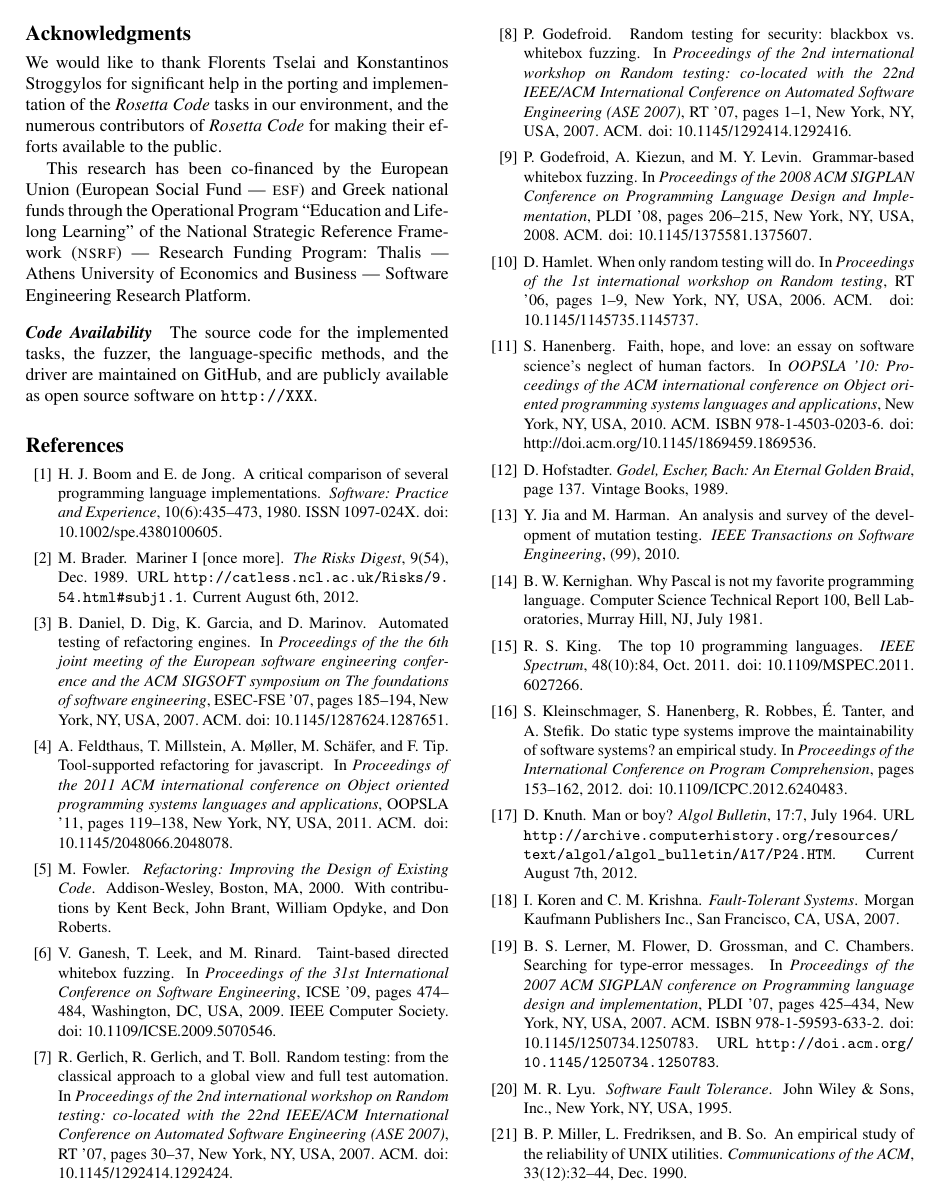
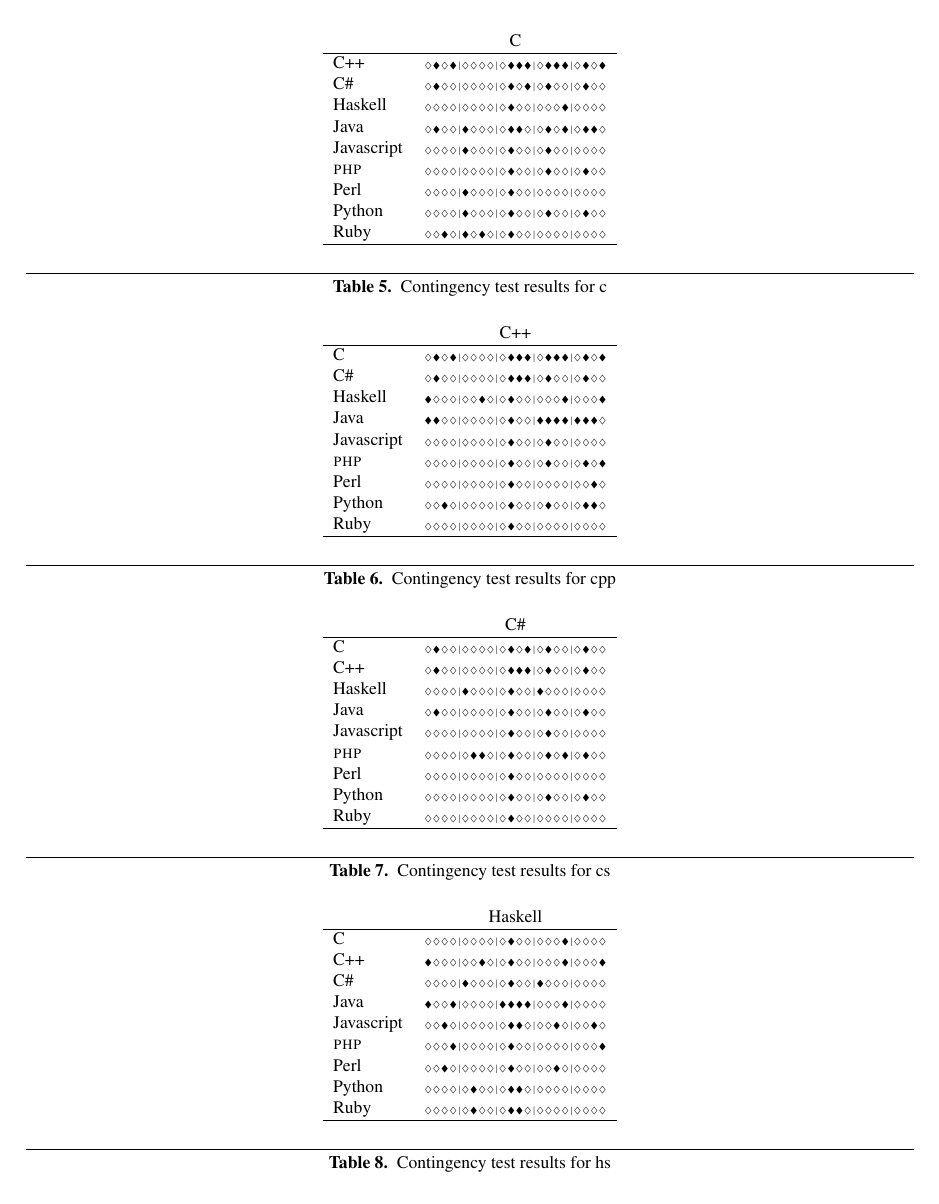
Before and after one commit to bkarak/fuzzer-fat-fingers, a LaTeX paper (pub/fuzzer.tex, which reads pub/contingency_table_results.tex): page 7 of 8 before the commit and page 7 of 10 after it. Compiled offline with pdfLaTeX; a missing font is replaced by an installed copy or a similar font.

Commit message:
add contingency test

```diff
--- /dev/null
+++ b/pub/contingency_table_results.tex
@@ -0,0 +1,93 @@
+
+\begin{table*}
+\centering
+\begin{tabular}{l c}
+& C \\
+\hline
+
+C++ & $\scriptscriptstyle\lozenge\blacklozenge\lozenge\blacklozenge|\lozenge\lozenge\lozenge\lozenge|\lozenge\blacklozenge\blacklozenge\blacklozenge|\lozenge\blacklozenge\blacklozenge\blacklozenge|\lozenge\blacklozenge\lozenge\blacklozenge$ \\
+C\# & $\scriptscriptstyle\lozenge\blacklozenge\lozenge\lozenge|\lozenge\lozenge\lozenge\lozenge|\lozenge\blacklozenge\lozenge\blacklozenge|\lozenge\blacklozenge\lozenge\lozenge|\lozenge\blacklozenge\lozenge\lozenge$ \\
+Haskell & $\scriptscriptstyle\lozenge\lozenge\lozenge\lozenge|\lozenge\lozenge\lozenge\lozenge|\lozenge\blacklozenge\lozenge\lozenge|\lozenge\lozenge\lozenge\blacklozenge|\lozenge\lozenge\lozenge\lozenge$ \\
+Java & $\scriptscriptstyle\lozenge\blacklozenge\lozenge\lozenge|\blacklozenge\lozenge\lozenge\lozenge|\lozenge\blacklozenge\blacklozenge\lozenge|\lozenge\blacklozenge\lozenge\blacklozenge|\lozenge\blacklozenge\blacklozenge\lozenge$ \\
+Javascript & $\scriptscriptstyle\lozenge\lozenge\lozenge\lozenge|\blacklozenge\lozenge\lozenge\lozenge|\lozenge\blacklozenge\lozenge\lozenge|\lozenge\blacklozenge\lozenge\lozenge|\lozenge\lozenge\lozenge\lozenge$ \\
+{\sc php} & $\scriptscriptstyle\lozenge\lozenge\lozenge\lozenge|\lozenge\lozenge\lozenge\lozenge|\lozenge\blacklozenge\lozenge\lozenge|\lozenge\blacklozenge\lozenge\lozenge|\lozenge\blacklozenge\lozenge\lozenge$ \\
+Perl & $\scriptscriptstyle\lozenge\lozenge\lozenge\lozenge|\blacklozenge\lozenge\lozenge\lozenge|\lozenge\blacklozenge\lozenge\lozenge|\lozenge\lozenge\lozenge\lozenge|\lozenge\lozenge\lozenge\lozenge$ \\
+Python & $\scriptscriptstyle\lozenge\lozenge\lozenge\lozenge|\blacklozenge\lozenge\lozenge\lozenge|\lozenge\blacklozenge\lozenge\lozenge|\lozenge\blacklozenge\lozenge\lozenge|\lozenge\blacklozenge\lozenge\lozenge$ \\
+Ruby & $\scriptscriptstyle\lozenge\lozenge\blacklozenge\lozenge|\blacklozenge\lozenge\blacklozenge\lozenge|\lozenge\blacklozenge\lozenge\lozenge|\lozenge\lozenge\lozenge\lozenge|\lozenge\lozenge\lozenge\lozenge$ \\
+
+\hline
+& \\
+\end{tabular}
+\caption{Contingency test results for c}
+\label{tbl:contingency-test-results-c}
+\end{table*}
+
+
+\begin{table*}
+\centering
+\begin{tabular}{l c}
+& C++ \\
+\hline
+
+C & $\scriptscriptstyle\lozenge\blacklozenge\lozenge\blacklozenge|\lozenge\lozenge\lozenge\lozenge|\lozenge\blacklozenge\blacklozenge\blacklozenge|\lozenge\blacklozenge\blacklozenge\blacklozenge|\lozenge\blacklozenge\lozenge\blacklozenge$ \\
+C\# & $\scriptscriptstyle\lozenge\blacklozenge\lozenge\lozenge|\lozenge\lozenge\lozenge\lozenge|\lozenge\blacklozenge\blacklozenge\blacklozenge|\lozenge\blacklozenge\lozenge\lozenge|\lozenge\blacklozenge\lozenge\lozenge$ \\
+Haskell & $\scriptscriptstyle\blacklozenge\lozenge\lozenge\lozenge|\lozenge\lozenge\blacklozenge\lozenge|\lozenge\blacklozenge\lozenge\lozenge|\lozenge\lozenge\lozenge\blacklozenge|\lozenge\lozenge\lozenge\blacklozenge$ \\
+Java & $\scriptscriptstyle\blacklozenge\blacklozenge\lozenge\lozenge|\lozenge\lozenge\lozenge\lozenge|\lozenge\blacklozenge\lozenge\lozenge|\blacklozenge\blacklozenge\blacklozenge\blacklozenge|\blacklozenge\blacklozenge\blacklozenge\lozenge$ \\
+Javascript & $\scriptscriptstyle\lozenge\lozenge\lozenge\lozenge|\lozenge\lozenge\lozenge\lozenge|\lozenge\blacklozenge\lozenge\lozenge|\lozenge\blacklozenge\lozenge\lozenge|\lozenge\lozenge\lozenge\lozenge$ \\
+{\sc php} & $\scriptscriptstyle\lozenge\lozenge\lozenge\lozenge|\lozenge\lozenge\lozenge\lozenge|\lozenge\blacklozenge\lozenge\lozenge|\lozenge\blacklozenge\lozenge\lozenge|\lozenge\blacklozenge\lozenge\blacklozenge$ \\
+Perl & $\scriptscriptstyle\lozenge\lozenge\lozenge\lozenge|\lozenge\lozenge\lozenge\lozenge|\lozenge\blacklozenge\lozenge\lozenge|\lozenge\lozenge\lozenge\lozenge|\lozenge\lozenge\blacklozenge\lozenge$ \\
+Python & $\scriptscriptstyle\lozenge\lozenge\blacklozenge\lozenge|\lozenge\lozenge\lozenge\lozenge|\lozenge\blacklozenge\lozenge\lozenge|\lozenge\blacklozenge\lozenge\lozenge|\lozenge\blacklozenge\blacklozenge\lozenge$ \\
+Ruby & $\scriptscriptstyle\lozenge\lozenge\lozenge\lozenge|\lozenge\lozenge\lozenge\lozenge|\lozenge\blacklozenge\lozenge\lozenge|\lozenge\lozenge\lozenge\lozenge|\lozenge\lozenge\lozenge\lozenge$ \\
+
+\hline
+& \\
+\end{tabular}
+\caption{Contingency test results for cpp}
+\label{tbl:contingency-test-results-cpp}
+\end{table*}
+
+
+\begin{table*}
+\centering
+\begin{tabular}{l c}
+& C\# \\
+\hline
+
+C & $\scriptscriptstyle\lozenge\blacklozenge\lozenge\lozenge|\lozenge\lozenge\lozenge\lozenge|\lozenge\blacklozenge\lozenge\blacklozenge|\lozenge\blacklozenge\lozenge\lozenge|\lozenge\blacklozenge\lozenge\lozenge$ \\
+C++ & $\scriptscriptstyle\lozenge\blacklozenge\lozenge\lozenge|\lozenge\lozenge\lozenge\lozenge|\lozenge\blacklozenge\blacklozenge\blacklozenge|\lozenge\blacklozenge\lozenge\lozenge|\lozenge\blacklozenge\lozenge\lozenge$ \\
+Haskell & $\scriptscriptstyle\lozenge\lozenge\lozenge\lozenge|\blacklozenge\lozenge\lozenge\lozenge|\lozenge\blacklozenge\lozenge\lozenge|\blacklozenge\lozenge\lozenge\lozenge|\lozenge\lozenge\lozenge\lozenge$ \\
+Java & $\scriptscriptstyle\lozenge\blacklozenge\lozenge\lozenge|\lozenge\lozenge\lozenge\lozenge|\lozenge\blacklozenge\lozenge\lozenge|\lozenge\blacklozenge\lozenge\lozenge|\lozenge\blacklozenge\lozenge\lozenge$ \\
+Javascript & $\scriptscriptstyle\lozenge\lozenge\lozenge\lozenge|\lozenge\lozenge\lozenge\lozenge|\lozenge\blacklozenge\lozenge\lozenge|\lozenge\blacklozenge\lozenge\lozenge|\lozenge\lozenge\lozenge\lozenge$ \\
+{\sc php} & $\scriptscriptstyle\lozenge\lozenge\lozenge\lozenge|\lozenge\blacklozenge\blacklozenge\lozenge|\lozenge\blacklozenge\lozenge\lozenge|\lozenge\blacklozenge\lozenge\blacklozenge|\lozenge\blacklozenge\lozenge\lozenge$ \\
+Perl & $\scriptscriptstyle\lozenge\lozenge\lozenge\lozenge|\lozenge\lozenge\lozenge\lozenge|\lozenge\blacklozenge\lozenge\lozenge|\lozenge\lozenge\lozenge\lozenge|\lozenge\lozenge\lozenge\lozenge$ \\
+Python & $\scriptscriptstyle\lozenge\lozenge\lozenge\lozenge|\lozenge\lozenge\lozenge\lozenge|\lozenge\blacklozenge\lozenge\lozenge|\lozenge\blacklozenge\lozenge\lozenge|\lozenge\blacklozenge\lozenge\lozenge$ \\
+Ruby & $\scriptscriptstyle\lozenge\lozenge\lozenge\lozenge|\lozenge\lozenge\lozenge\lozenge|\lozenge\blacklozenge\lozenge\lozenge|\lozenge\lozenge\lozenge\lozenge|\lozenge\lozenge\lozenge\lozenge$ \\
+
+\hline
+& \\
+\end{tabular}
+\caption{Contingency test results for cs}
+\label{tbl:contingency-test-results-cs}
+\end{table*}
+
+
+\begin{table*}
+\centering
+\begin{tabular}{l c}
+& Haskell \\
+\hline
+
+C & $\scriptscriptstyle\lozenge\lozenge\lozenge\lozenge|\lozenge\lozenge\lozenge\lozenge|\lozenge\blacklozenge\lozenge\lozenge|\lozenge\lozenge\lozenge\blacklozenge|\lozenge\lozenge\lozenge\lozenge$ \\
+C++ & $\scriptscriptstyle\blacklozenge\lozenge\lozenge\lozenge|\lozenge\lozenge\blacklozenge\lozenge|\lozenge\blacklozenge\lozenge\lozenge|\lozenge\lozenge\lozenge\blacklozenge|\lozenge\lozenge\lozenge\blacklozenge$ \\
+C\# & $\scriptscriptstyle\lozenge\lozenge\lozenge\lozenge|\blacklozenge\lozenge\lozenge\lozenge|\lozenge\blacklozenge\lozenge\lozenge|\blacklozenge\lozenge\lozenge\lozenge|\lozenge\lozenge\lozenge\lozenge$ \\
+Java & $\scriptscriptstyle\blacklozenge\lozenge\lozenge\blacklozenge|\lozenge\lozenge\lozenge\lozenge|\blacklozenge\blacklozenge\blacklozenge\blacklozenge|\lozenge\lozenge\lozenge\blacklozenge|\lozenge\lozenge\lozenge\lozenge$ \\
+Javascript & $\scriptscriptstyle\lozenge\lozenge\blacklozenge\lozenge|\lozenge\lozenge\lozenge\lozenge|\lozenge\blacklozenge\blacklozenge\lozenge|\lozenge\lozenge\blacklozenge\lozenge|\lozenge\lozenge\blacklozenge\lozenge$ \\
+{\sc php} & $\scriptscriptstyle\lozenge\lozenge\lozenge\blacklozenge|\lozenge\lozenge\lozenge\lozenge|\lozenge\blacklozenge\lozenge\lozenge|\lozenge\lozenge\lozenge\lozenge|\lozenge\lozenge\lozenge\blacklozenge$ \\
+Perl & $\scriptscriptstyle\lozenge\lozenge\blacklozenge\lozenge|\lozenge\lozenge\lozenge\lozenge|\lozenge\blacklozenge\lozenge\lozenge|\lozenge\lozenge\blacklozenge\lozenge|\lozenge\lozenge\lozenge\lozenge$ \\
+Python & $\scriptscriptstyle\lozenge\lozenge\lozenge\lozenge|\lozenge\blacklozenge\lozenge\lozenge|\lozenge\blacklozenge\blacklozenge\lozenge|\lozenge\lozenge\lozenge\lozenge|\lozenge\lozenge\lozenge\lozenge$ \\
+Ruby & $\scriptscriptstyle\lozenge\lozenge\lozenge\lozenge|\lozenge\blacklozenge\lozenge\lozenge|\lozenge\blacklozenge\blacklozenge\lozenge|\lozenge\lozenge\lozenge\lozenge|\lozenge\lozenge\lozenge\lozenge$ \\
+
+\hline
+& \\
+\end{tabular}
+\caption{Contingency test results for hs}
@@ -0,0 +100,7 @@
+\begin{tabular}{l c}
+& Java \\
+\hline
+
+C & $\scriptscriptstyle\lozenge\blacklozenge\lozenge\lozenge|\blacklozenge\lozenge\lozenge\lozenge|\lozenge\blacklozenge\blacklozenge\lozenge|\lozenge\blacklozenge\lozenge\blacklozenge|\lozenge\blacklozenge\blacklozenge\lozenge$ \\
+C++ & $\scriptscriptstyle\blacklozenge\blacklozenge\lozenge\lozenge|\lozenge\lozenge\lozenge\lozenge|\lozenge\blacklozenge\lozenge\lozenge|\blacklozenge\blacklozenge\blacklozenge\blacklozenge|\blacklozenge\blacklozenge\blacklozenge\lozenge$ \\
+C\# & $\scriptscriptstyle\lozenge\blacklozenge\lozenge\lozenge|\lozenge\lozenge\lozenge\lozenge|\lozenge\blacklozenge\lozenge\lozenge|\lozenge\blacklozenge\lozenge\lozenge|\lozenge\blacklozenge\lozenge\lozenge$ \\
@@ -0,0 +124,7 @@
+\begin{tabular}{l c}
+& Javascript \\
+\hline
+
+C & $\scriptscriptstyle\lozenge\lozenge\lozenge\lozenge|\blacklozenge\lozenge\lozenge\lozenge|\lozenge\blacklozenge\lozenge\lozenge|\lozenge\blacklozenge\lozenge\lozenge|\lozenge\lozenge\lozenge\lozenge$ \\
+C++ & $\scriptscriptstyle\lozenge\lozenge\lozenge\lozenge|\lozenge\lozenge\lozenge\lozenge|\lozenge\blacklozenge\lozenge\lozenge|\lozenge\blacklozenge\lozenge\lozenge|\lozenge\lozenge\lozenge\lozenge$ \\
+C\# & $\scriptscriptstyle\lozenge\lozenge\lozenge\lozenge|\lozenge\lozenge\lozenge\lozenge|\lozenge\blacklozenge\lozenge\lozenge|\lozenge\blacklozenge\lozenge\lozenge|\lozenge\lozenge\lozenge\lozenge$ \\
@@ -0,0 +148,7 @@
+\begin{tabular}{l c}
+& {\sc php} \\
+\hline
+
+C & $\scriptscriptstyle\lozenge\lozenge\lozenge\lozenge|\lozenge\lozenge\lozenge\lozenge|\lozenge\blacklozenge\lozenge\lozenge|\lozenge\blacklozenge\lozenge\lozenge|\lozenge\blacklozenge\lozenge\lozenge$ \\
+C++ & $\scriptscriptstyle\lozenge\lozenge\lozenge\lozenge|\lozenge\lozenge\lozenge\lozenge|\lozenge\blacklozenge\lozenge\lozenge|\lozenge\blacklozenge\lozenge\lozenge|\lozenge\blacklozenge\lozenge\blacklozenge$ \\
+C\# & $\scriptscriptstyle\lozenge\lozenge\lozenge\lozenge|\lozenge\blacklozenge\blacklozenge\lozenge|\lozenge\blacklozenge\lozenge\lozenge|\lozenge\blacklozenge\lozenge\blacklozenge|\lozenge\blacklozenge\lozenge\lozenge$ \\
@@ -0,0 +172,7 @@
+\begin{tabular}{l c}
+& Perl \\
+\hline
+
+C & $\scriptscriptstyle\lozenge\lozenge\lozenge\lozenge|\blacklozenge\lozenge\lozenge\lozenge|\lozenge\blacklozenge\lozenge\lozenge|\lozenge\lozenge\lozenge\lozenge|\lozenge\lozenge\lozenge\lozenge$ \\
+C++ & $\scriptscriptstyle\lozenge\lozenge\lozenge\lozenge|\lozenge\lozenge\lozenge\lozenge|\lozenge\blacklozenge\lozenge\lozenge|\lozenge\lozenge\lozenge\lozenge|\lozenge\lozenge\blacklozenge\lozenge$ \\
+C\# & $\scriptscriptstyle\lozenge\lozenge\lozenge\lozenge|\lozenge\lozenge\lozenge\lozenge|\lozenge\blacklozenge\lozenge\lozenge|\lozenge\lozenge\lozenge\lozenge|\lozenge\lozenge\lozenge\lozenge$ \\
@@ -0,0 +196,7 @@
+\begin{tabular}{l c}
+& Python \\
+\hline
+
+C & $\scriptscriptstyle\lozenge\lozenge\lozenge\lozenge|\blacklozenge\lozenge\lozenge\lozenge|\lozenge\blacklozenge\lozenge\lozenge|\lozenge\blacklozenge\lozenge\lozenge|\lozenge\blacklozenge\lozenge\lozenge$ \\
+C++ & $\scriptscriptstyle\lozenge\lozenge\blacklozenge\lozenge|\lozenge\lozenge\lozenge\lozenge|\lozenge\blacklozenge\lozenge\lozenge|\lozenge\blacklozenge\lozenge\lozenge|\lozenge\blacklozenge\blacklozenge\lozenge$ \\
+C\# & $\scriptscriptstyle\lozenge\lozenge\lozenge\lozenge|\lozenge\lozenge\lozenge\lozenge|\lozenge\blacklozenge\lozenge\lozenge|\lozenge\blacklozenge\lozenge\lozenge|\lozenge\blacklozenge\lozenge\lozenge$ \\
@@ -0,0 +220,7 @@
+\begin{tabular}{l c}
+& Ruby \\
+\hline
+
+C & $\scriptscriptstyle\lozenge\lozenge\blacklozenge\lozenge|\blacklozenge\lozenge\blacklozenge\lozenge|\lozenge\blacklozenge\lozenge\lozenge|\lozenge\lozenge\lozenge\lozenge|\lozenge\lozenge\lozenge\lozenge$ \\
+C++ & $\scriptscriptstyle\lozenge\lozenge\lozenge\lozenge|\lozenge\lozenge\lozenge\lozenge|\lozenge\blacklozenge\lozenge\lozenge|\lozenge\lozenge\lozenge\lozenge|\lozenge\lozenge\lozenge\lozenge$ \\
+C\# & $\scriptscriptstyle\lozenge\lozenge\lozenge\lozenge|\lozenge\lozenge\lozenge\lozenge|\lozenge\blacklozenge\lozenge\lozenge|\lozenge\lozenge\lozenge\lozenge|\lozenge\lozenge\lozenge\lozenge$ \\
--- a/pub/fuzzer.tex
+++ b/pub/fuzzer.tex
@@ -8,10 +8,13 @@
 % authoryear To obtain author/year citation style instead of numeric.
 
 \usepackage{amsmath}
+\usepackage{amssymb}
 \usepackage{bbding}
 \usepackage{pifont}
 \usepackage{url}
 \usepackage[pdftex]{graphicx}
+
+\usepackage{lscape}
 
 \begin{document}
 
```
Also changed, not shown: pub/contingency_table_results.tex (104 more changed lines), pub/fuzzer.tex (3 more changed lines), 2 other files.
